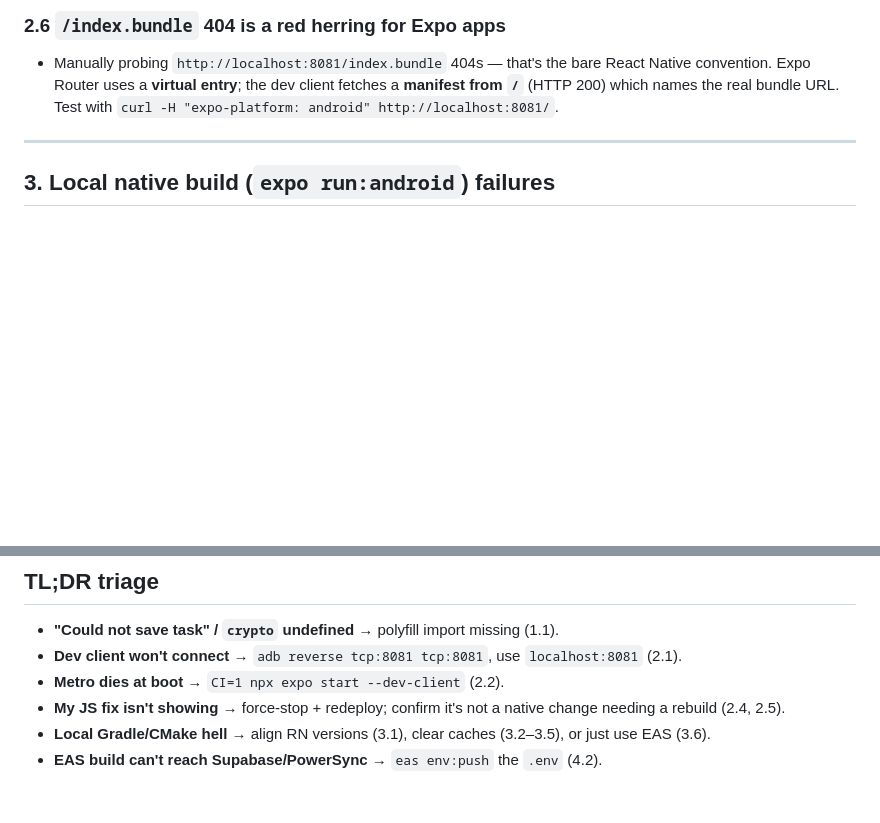
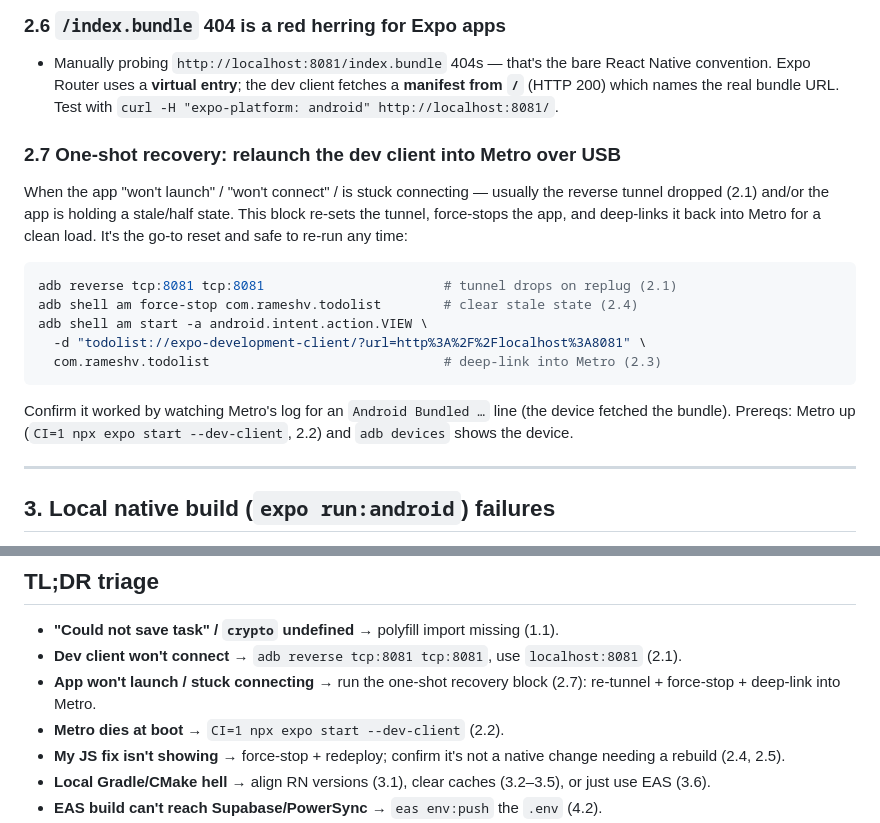
Before and after one commit to ramsmail/todolist, a Markdown page: docs/MOBILE_DEV_LESSONS.md, 2 parts joined by grey strips. GitHub-like rendering; blank space fills up the shorter version.

Commit message:
docs: add one-shot dev-client recovery recipe (2.7)
The go-to reset when the app won't launch / won't connect: re-set the reverse
tunnel + force-stop + deep-link back into Metro, in one copy-paste block.
Cross-links the underlying gotchas (2.1/2.3/2.4) and adds a triage entry.

Co-Authored-By: Claude Opus 4.8 <noreply@anthropic.com>

````diff
--- a/docs/MOBILE_DEV_LESSONS.md
+++ b/docs/MOBILE_DEV_LESSONS.md
@@ -100,6 +100,22 @@ Grouped by area:
   React Native convention. Expo Router uses a **virtual entry**; the dev client
   fetches a **manifest from `/`** (HTTP 200) which names the real bundle URL.
   Test with `curl -H "expo-platform: android" http://localhost:8081/`.
+
+### 2.7 One-shot recovery: relaunch the dev client into Metro over USB
+When the app "won't launch" / "won't connect" / is stuck connecting — usually
+the reverse tunnel dropped (2.1) and/or the app is holding a stale/half state.
+This block re-sets the tunnel, force-stops the app, and deep-links it back into
+Metro for a clean load. It's the go-to reset and safe to re-run any time:
+```bash
+adb reverse tcp:8081 tcp:8081                       # tunnel drops on replug (2.1)
+adb shell am force-stop com.rameshv.todolist        # clear stale state (2.4)
+adb shell am start -a android.intent.action.VIEW \
+  -d "todolist://expo-development-client/?url=http%3A%2F%2Flocalhost%3A8081" \
+  com.rameshv.todolist                              # deep-link into Metro (2.3)
+```
+Confirm it worked by watching Metro's log for an `Android Bundled …` line (the
+device fetched the bundle). Prereqs: Metro up (`CI=1 npx expo start
+--dev-client`, 2.2) and `adb devices` shows the device.
 
 ---
 
@@ -209,6 +225,8 @@ Order of issues hit (each unblocked the next):
 - **"Could not save task" / `crypto` undefined** → polyfill import missing (1.1).
 - **Dev client won't connect** → `adb reverse tcp:8081 tcp:8081`, use
   `localhost:8081` (2.1).
+- **App won't launch / stuck connecting** → run the one-shot recovery block
+  (2.7): re-tunnel + force-stop + deep-link into Metro.
 - **Metro dies at boot** → `CI=1 npx expo start --dev-client` (2.2).
 - **My JS fix isn't showing** → force-stop + redeploy; confirm it's not a native
   change needing a rebuild (2.4, 2.5).
````
